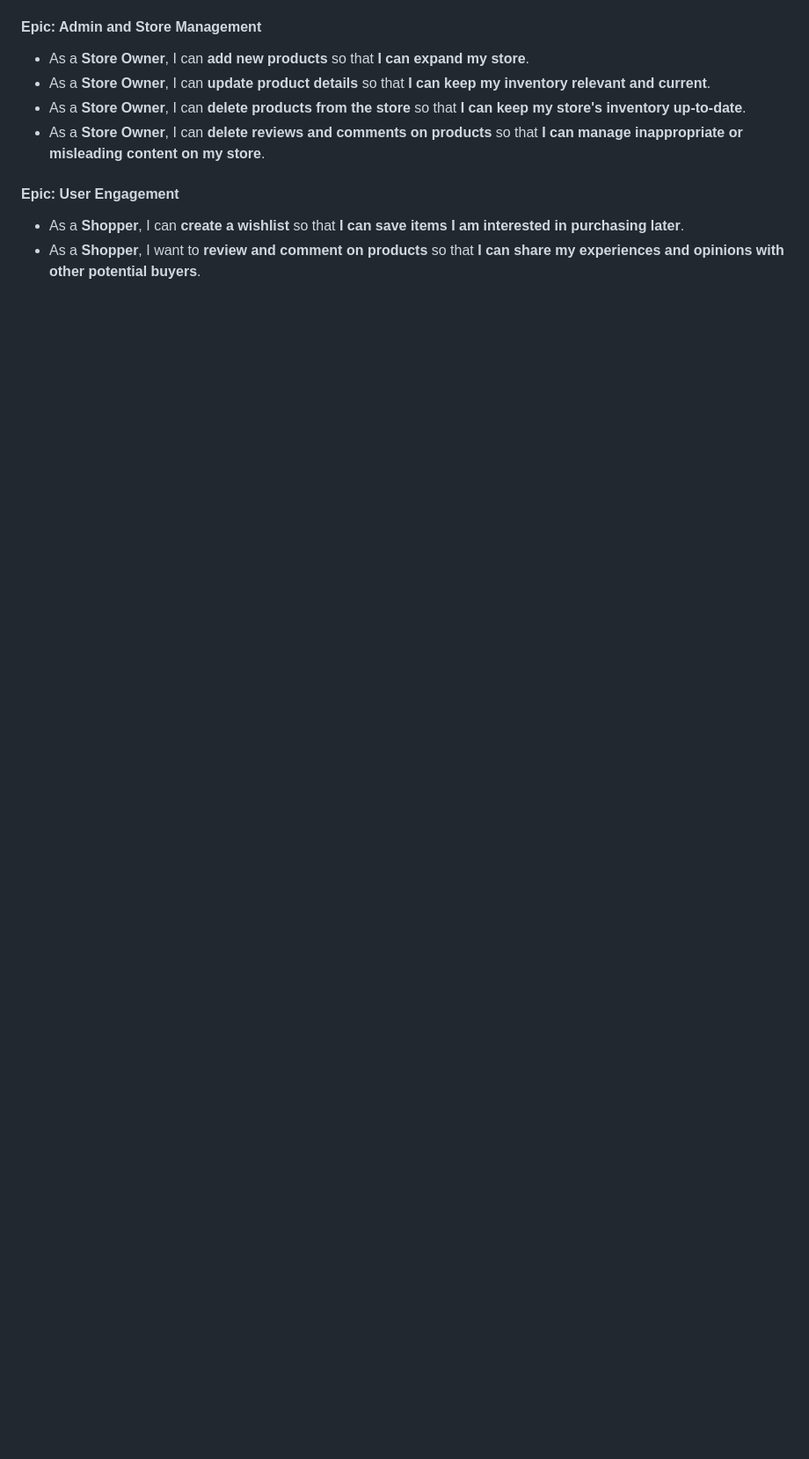
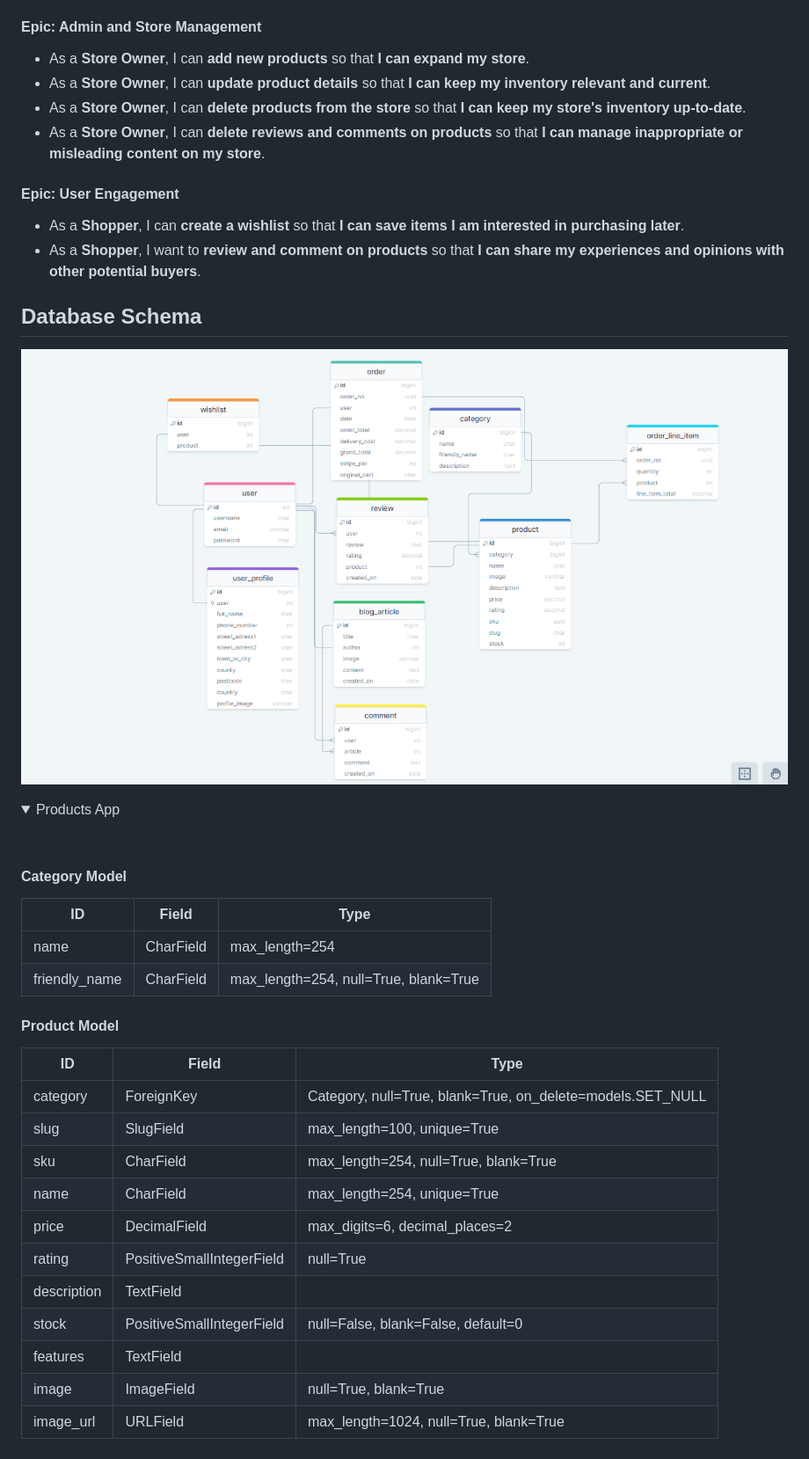
Before and after one commit to SorinPan/mixer_masters, a Markdown page: README.md, the part around the change printed below. Shown: that part at 88% size. GitHub-like rendering; pictures changed too: documentation/readme/database_schema.png (added); folded sections open; blank space fills up the shorter version.

Commit message:
Add database schema to readme file

```diff
--- a/README.md
+++ b/README.md
@@ -53,3 +53,35 @@ Mixer Masters is an e-commerce project built with django. The website focuses ma
 
 - As a **Shopper**, I can **create a wishlist** so that **I can save items I am interested in purchasing later**.
 - As a **Shopper**, I want to **review and comment on products** so that **I can share my experiences and opinions with other potential buyers**.
+
+## Database Schema
+
+![Database Schema](documentation/readme/database_schema.png)
+
+<details>
+<summary>Products App</summary>
+<br>
+
+#### Category Model
+
+| ID | Field | Type |
+| ---- | ---- | ---- |
+| name | CharField | max_length=254 |
+| friendly_name | CharField | max_length=254, null=True, blank=True |
+
+#### Product Model
+
+| ID | Field | Type |
+| ---- | ---- | ---- |
+| category | ForeignKey | Category, null=True, blank=True, on_delete=models.SET_NULL |
+| slug | SlugField | max_length=100, unique=True |
+| sku | CharField | max_length=254, null=True, blank=True |
+| name | CharField | max_length=254, unique=True |
+| price | DecimalField | max_digits=6, decimal_places=2 |
+| rating | PositiveSmallIntegerField | null=True |
+| description | TextField |  |
+| stock | PositiveSmallIntegerField | null=False, blank=False, default=0 |
+| features | TextField |  |
+| image | ImageField | null=True, blank=True |
+| image_url | URLField | max_length=1024, null=True, blank=True |
+
```
Also changed, not shown: other parts of README.md (+1 -0 lines).
